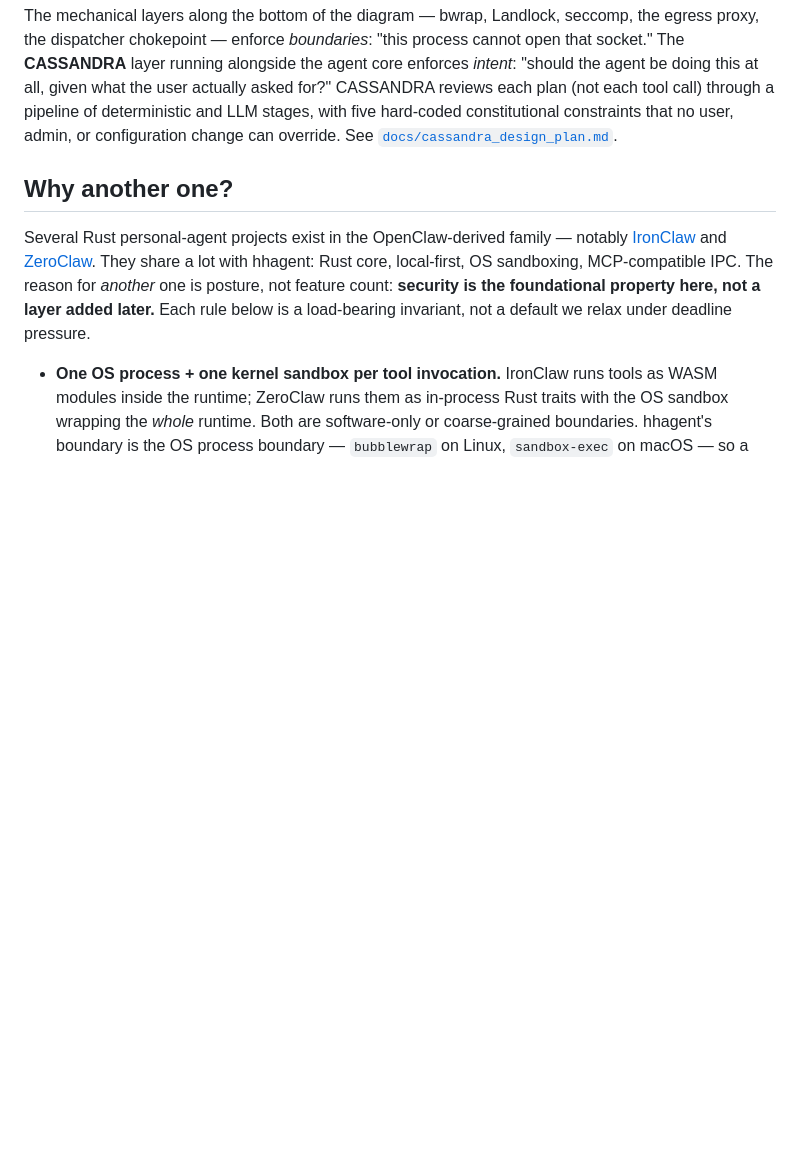
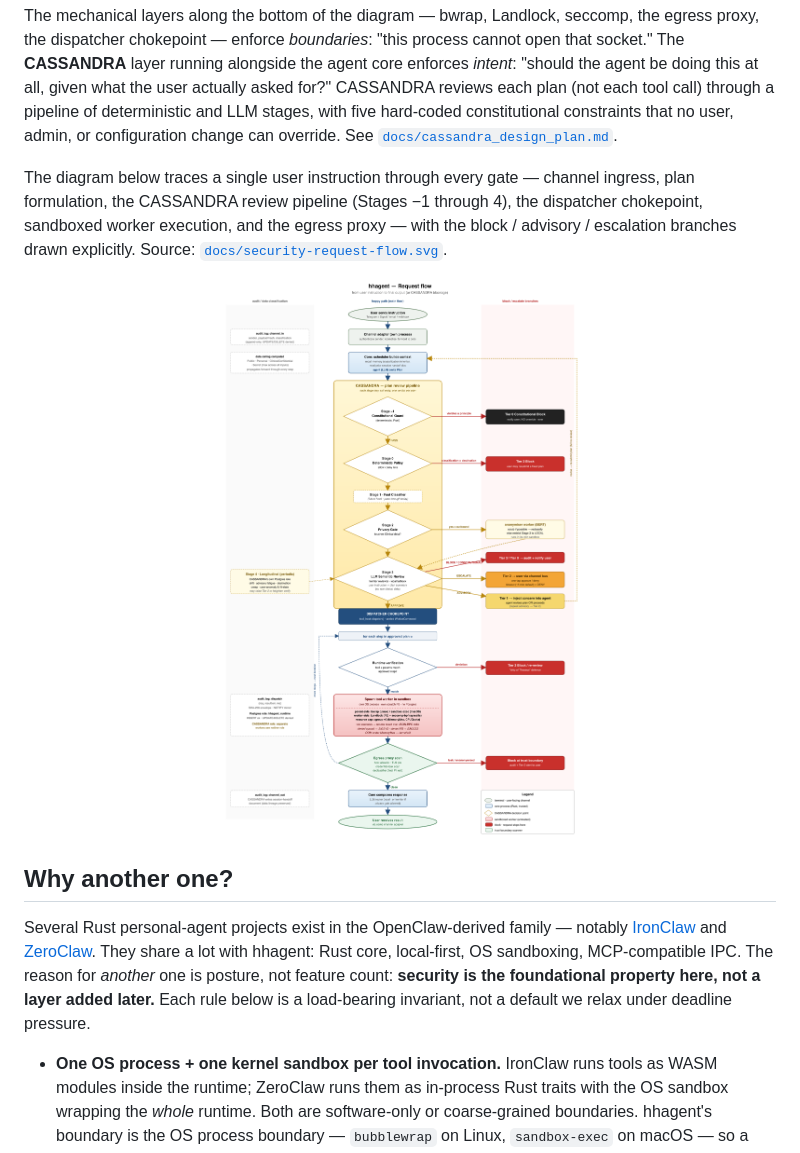
Before and after one commit to hherb/kastellan, a Markdown page: README.md, the part around the change. GitHub-like rendering; pictures changed too: assets/security-request-flow.png (added); blank space fills up the shorter version.

Commit message:
docs: embed request-flow diagram PNG in README
Renders docs/security-request-flow.svg to a 2250x3420 PNG via
rsvg-convert and embeds it (centered, width=1100) in the Security
architecture section, with a short intro paragraph and a link back to
the SVG source for full-resolution viewing.

Co-Authored-By: Claude Opus 4.7 (1M context) <noreply@anthropic.com>

```diff
--- a/README.md
+++ b/README.md
@@ -39,6 +39,16 @@ plan (not each tool call) through a pipeline of deterministic and LLM
 stages, with five hard-coded constitutional constraints that no user,
 admin, or configuration change can override. See
 [`docs/cassandra_design_plan.md`](docs/cassandra_design_plan.md).
+
+The diagram below traces a single user instruction through every gate —
+channel ingress, plan formulation, the CASSANDRA review pipeline
+(Stages −1 through 4), the dispatcher chokepoint, sandboxed worker
+execution, and the egress proxy — with the block / advisory / escalation
+branches drawn explicitly. Source: [`docs/security-request-flow.svg`](docs/security-request-flow.svg).
+
+<p align="center">
+  <img src="assets/security-request-flow.png" alt="Request flow through hhagent's security layers" width="1100">
+</p>
 
 ## Why another one?
 
```
